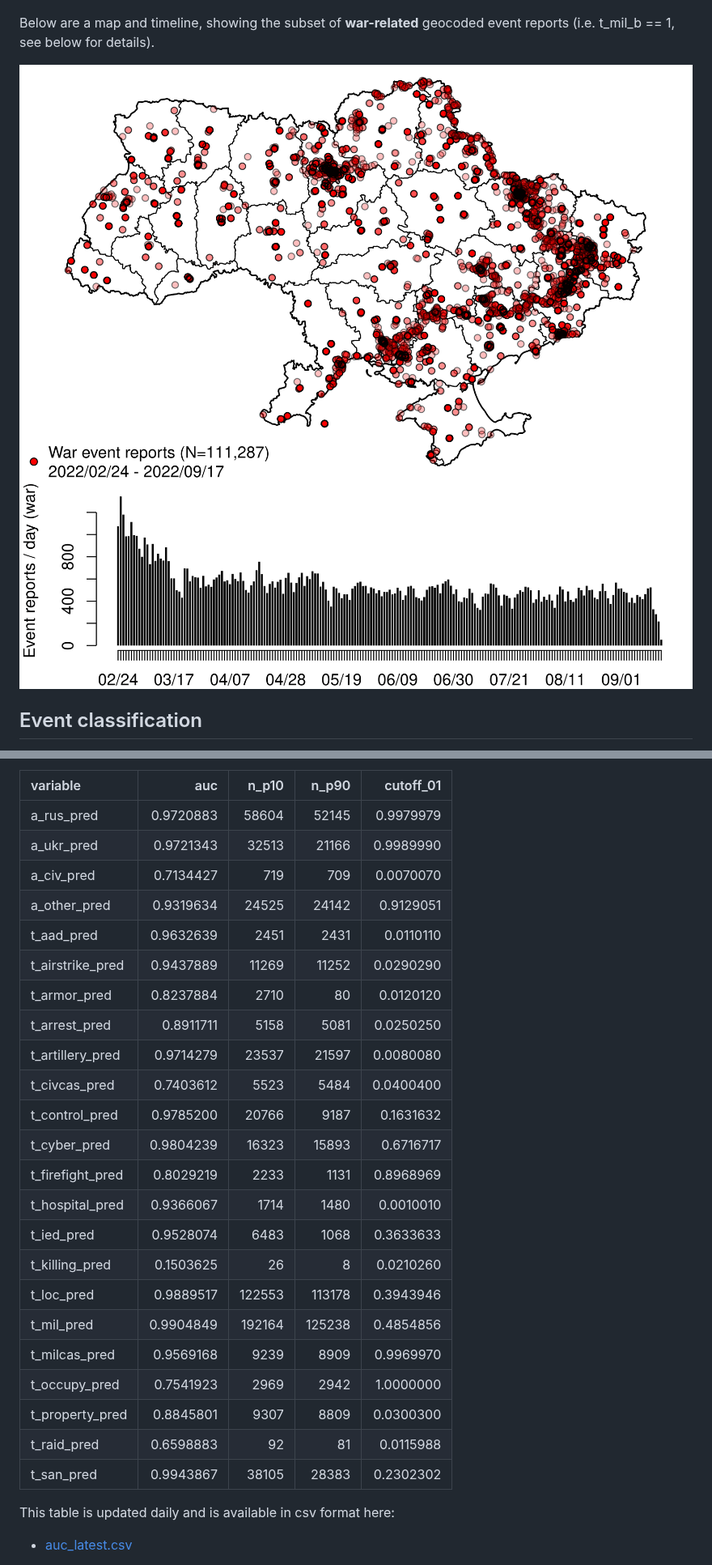
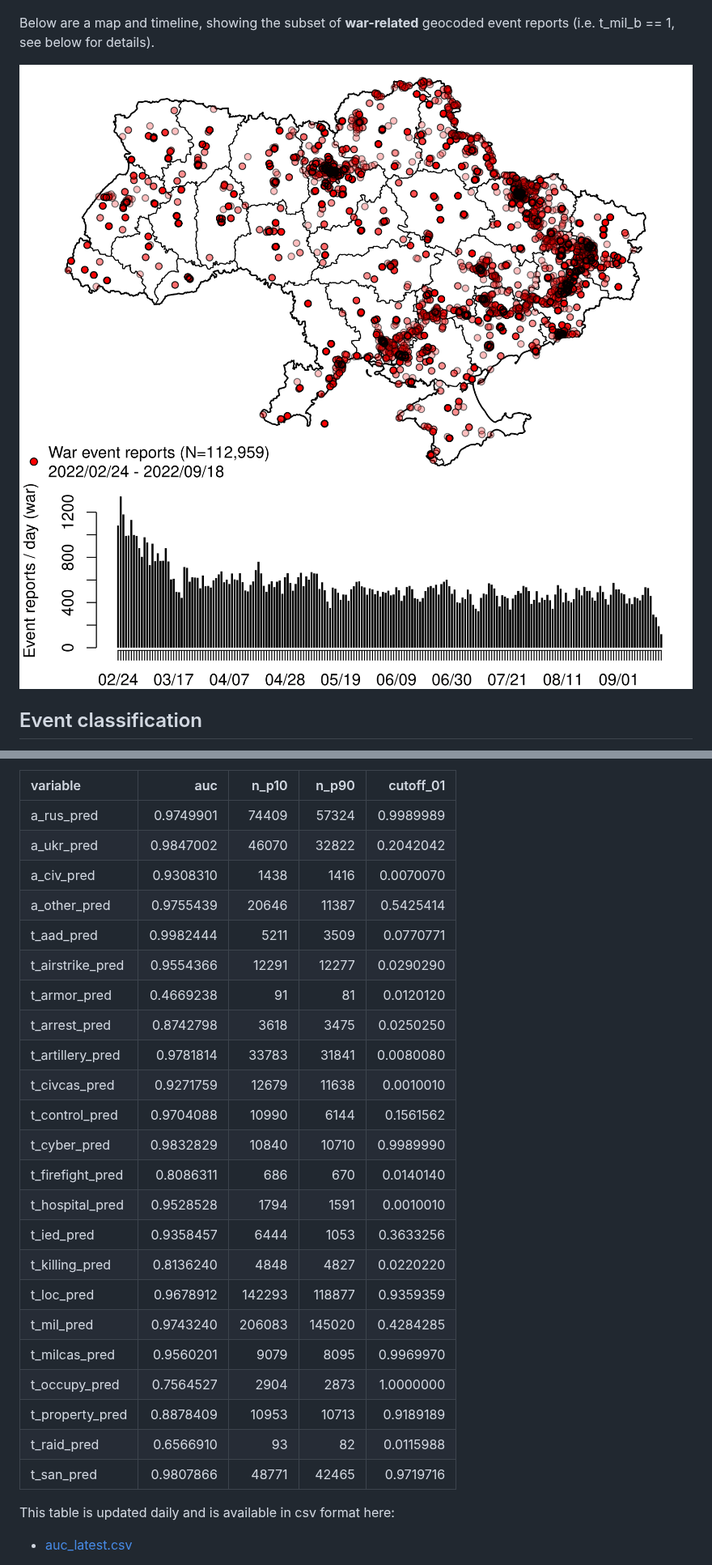
Before and after one commit to zhukovyuri/VIINA, a Markdown page: README.md, 2 parts joined by grey strips. Shown at 81% size. GitHub-like rendering; pictures changed too: Figures/Maps/map_war_latest.png, Figures/Time/time_war_latest.png.

Commit message:
Data update

```diff
--- a/README.md
+++ b/README.md
@@ -134,29 +134,29 @@ Below are in-sample prediction accuracy statistics for each variable (auc: area
 
 |variable         |       auc|  n_p10|  n_p90| cutoff_01|
 |:----------------|---------:|------:|------:|---------:|
-|a_rus_pred       | 0.9720883|  58604|  52145| 0.9979979|
-|a_ukr_pred       | 0.9721343|  32513|  21166| 0.9989990|
-|a_civ_pred       | 0.7134427|    719|    709| 0.0070070|
-|a_other_pred     | 0.9319634|  24525|  24142| 0.9129051|
-|t_aad_pred       | 0.9632639|   2451|   2431| 0.0110110|
-|t_airstrike_pred | 0.9437889|  11269|  11252| 0.0290290|
-|t_armor_pred     | 0.8237884|   2710|     80| 0.0120120|
-|t_arrest_pred    | 0.8911711|   5158|   5081| 0.0250250|
-|t_artillery_pred | 0.9714279|  23537|  21597| 0.0080080|
-|t_civcas_pred    | 0.7403612|   5523|   5484| 0.0400400|
-|t_control_pred   | 0.9785200|  20766|   9187| 0.1631632|
-|t_cyber_pred     | 0.9804239|  16323|  15893| 0.6716717|
-|t_firefight_pred | 0.8029219|   2233|   1131| 0.8968969|
-|t_hospital_pred  | 0.9366067|   1714|   1480| 0.0010010|
-|t_ied_pred       | 0.9528074|   6483|   1068| 0.3633633|
-|t_killing_pred   | 0.1503625|     26|      8| 0.0210260|
-|t_loc_pred       | 0.9889517| 122553| 113178| 0.3943946|
-|t_mil_pred       | 0.9904849| 192164| 125238| 0.4854856|
-|t_milcas_pred    | 0.9569168|   9239|   8909| 0.9969970|
-|t_occupy_pred    | 0.7541923|   2969|   2942| 1.0000000|
-|t_property_pred  | 0.8845801|   9307|   8809| 0.0300300|
-|t_raid_pred      | 0.6598883|     92|     81| 0.0115988|
-|t_san_pred       | 0.9943867|  38105|  28383| 0.2302302|
+|a_rus_pred       | 0.9749901|  74409|  57324| 0.9989989|
+|a_ukr_pred       | 0.9847002|  46070|  32822| 0.2042042|
+|a_civ_pred       | 0.9308310|   1438|   1416| 0.0070070|
+|a_other_pred     | 0.9755439|  20646|  11387| 0.5425414|
+|t_aad_pred       | 0.9982444|   5211|   3509| 0.0770771|
+|t_airstrike_pred | 0.9554366|  12291|  12277| 0.0290290|
+|t_armor_pred     | 0.4669238|     91|     81| 0.0120120|
+|t_arrest_pred    | 0.8742798|   3618|   3475| 0.0250250|
+|t_artillery_pred | 0.9781814|  33783|  31841| 0.0080080|
+|t_civcas_pred    | 0.9271759|  12679|  11638| 0.0010010|
+|t_control_pred   | 0.9704088|  10990|   6144| 0.1561562|
+|t_cyber_pred     | 0.9832829|  10840|  10710| 0.9989990|
+|t_firefight_pred | 0.8086311|    686|    670| 0.0140140|
+|t_hospital_pred  | 0.9528528|   1794|   1591| 0.0010010|
+|t_ied_pred       | 0.9358457|   6444|   1053| 0.3633256|
+|t_killing_pred   | 0.8136240|   4848|   4827| 0.0220220|
+|t_loc_pred       | 0.9678912| 142293| 118877| 0.9359359|
+|t_mil_pred       | 0.9743240| 206083| 145020| 0.4284285|
+|t_milcas_pred    | 0.9560201|   9079|   8095| 0.9969970|
+|t_occupy_pred    | 0.7564527|   2904|   2873| 1.0000000|
+|t_property_pred  | 0.8878409|  10953|  10713| 0.9189189|
+|t_raid_pred      | 0.6566910|     93|     82| 0.0115988|
+|t_san_pred       | 0.9807866|  48771|  42465| 0.9719716|
 
 This table is updated daily and is available in csv format here:
 
```
Also changed, not shown: Figures/Maps/map_all_latest.png, Figures/Maps/map_ctr_latest.png, Figures/Time/time_all_latest.png, 2 other files.
